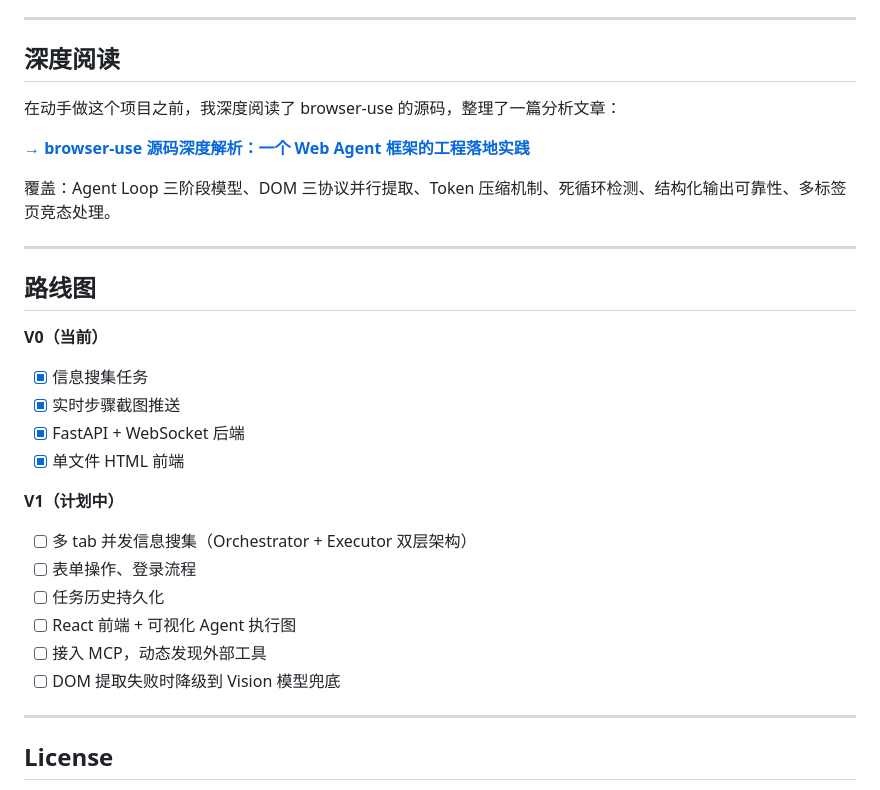
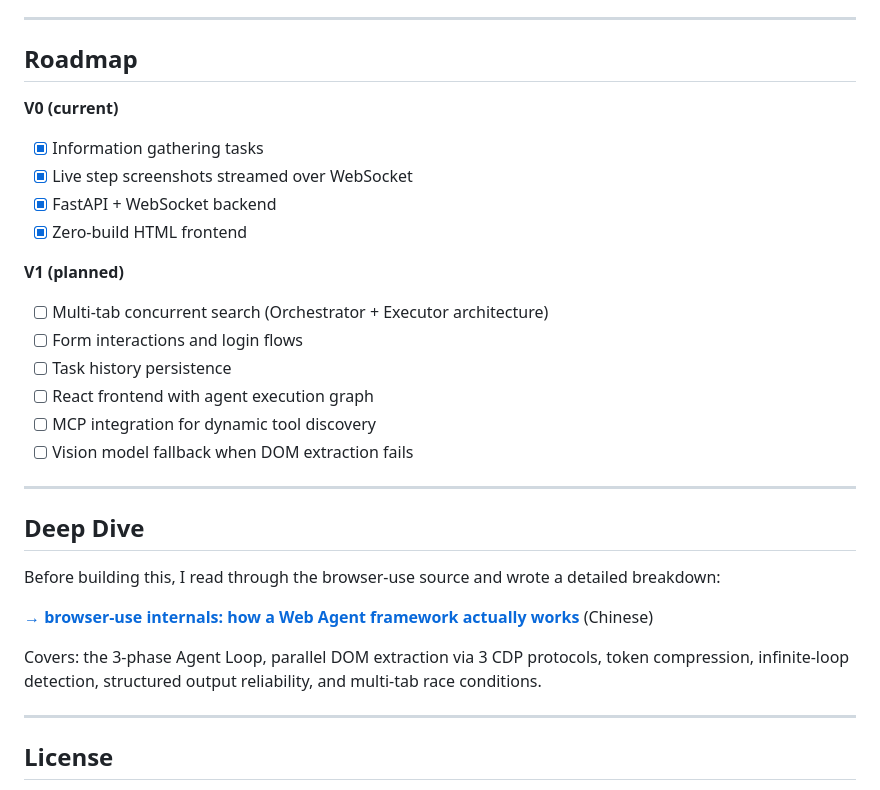
Before and after one commit to siyux1927/web-assistant, a Markdown page: README.md, the part around one of its changes. Drawn GitHub-style.

```diff
--- a/README.md
+++ b/README.md
@@ -134,31 +157,31 @@ WS /ws/{task_id}
 
 ---
 
-## 深度阅读
+## Roadmap
 
-在动手做这个项目之前，我深度阅读了 browser-use 的源码，整理了一篇分析文章：
+**V0 (current)**
+- [x] Information gathering tasks
+- [x] Live step screenshots streamed over WebSocket
+- [x] FastAPI + WebSocket backend
+- [x] Zero-build HTML frontend
 
-**[→ browser-use 源码深度解析：一个 Web Agent 框架的工程落地实践](docs/browser-use-deep-dive.md)**
-
-覆盖：Agent Loop 三阶段模型、DOM 三协议并行提取、Token 压缩机制、死循环检测、结构化输出可靠性、多标签页竞态处理。
+**V1 (planned)**
+- [ ] Multi-tab concurrent search (Orchestrator + Executor architecture)
+- [ ] Form interactions and login flows
+- [ ] Task history persistence
+- [ ] React frontend with agent execution graph
+- [ ] MCP integration for dynamic tool discovery
+- [ ] Vision model fallback when DOM extraction fails
 
 ---
 
-## 路线图
+## Deep Dive
 
-**V0（当前）**
-- [x] 信息搜集任务
-- [x] 实时步骤截图推送
-- [x] FastAPI + WebSocket 后端
-- [x] 单文件 HTML 前端
+Before building this, I read through the browser-use source and wrote a detailed breakdown:
 
-**V1（计划中）**
-- [ ] 多 tab 并发信息搜集（Orchestrator + Executor 双层架构）
-- [ ] 表单操作、登录流程
-- [ ] 任务历史持久化
-- [ ] React 前端 + 可视化 Agent 执行图
-- [ ] 接入 MCP，动态发现外部工具
-- [ ] DOM 提取失败时降级到 Vision 模型兜底
+**[→ browser-use internals: how a Web Agent framework actually works](docs/browser-use-deep-dive.md)** (Chinese)
+
+Covers: the 3-phase Agent Loop, parallel DOM extraction via 3 CDP protocols, token compression, infinite-loop detection, structured output reliability, and multi-tab race conditions.
 
 ---
 
```
Also changed, not shown: other parts of README.md (+108 -85 lines), README_CN.md (added, +190 -0 lines).
